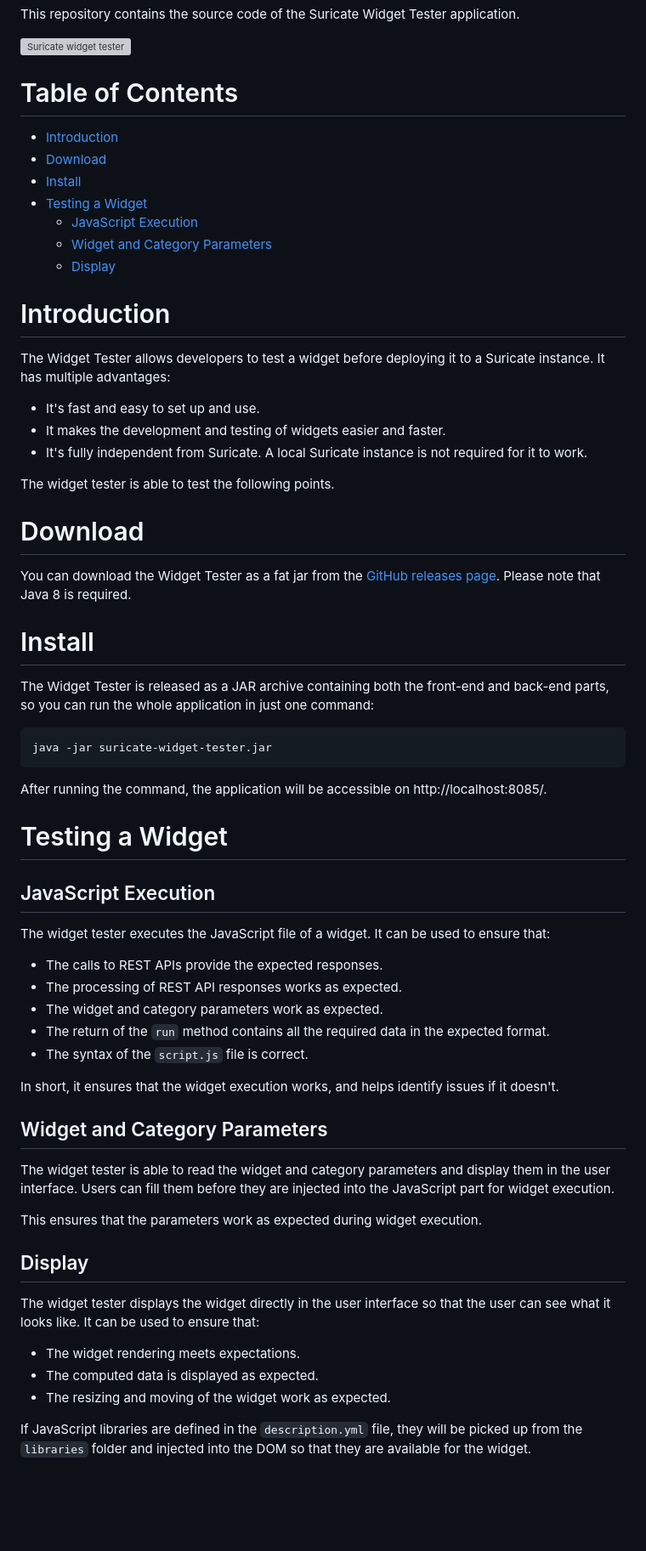
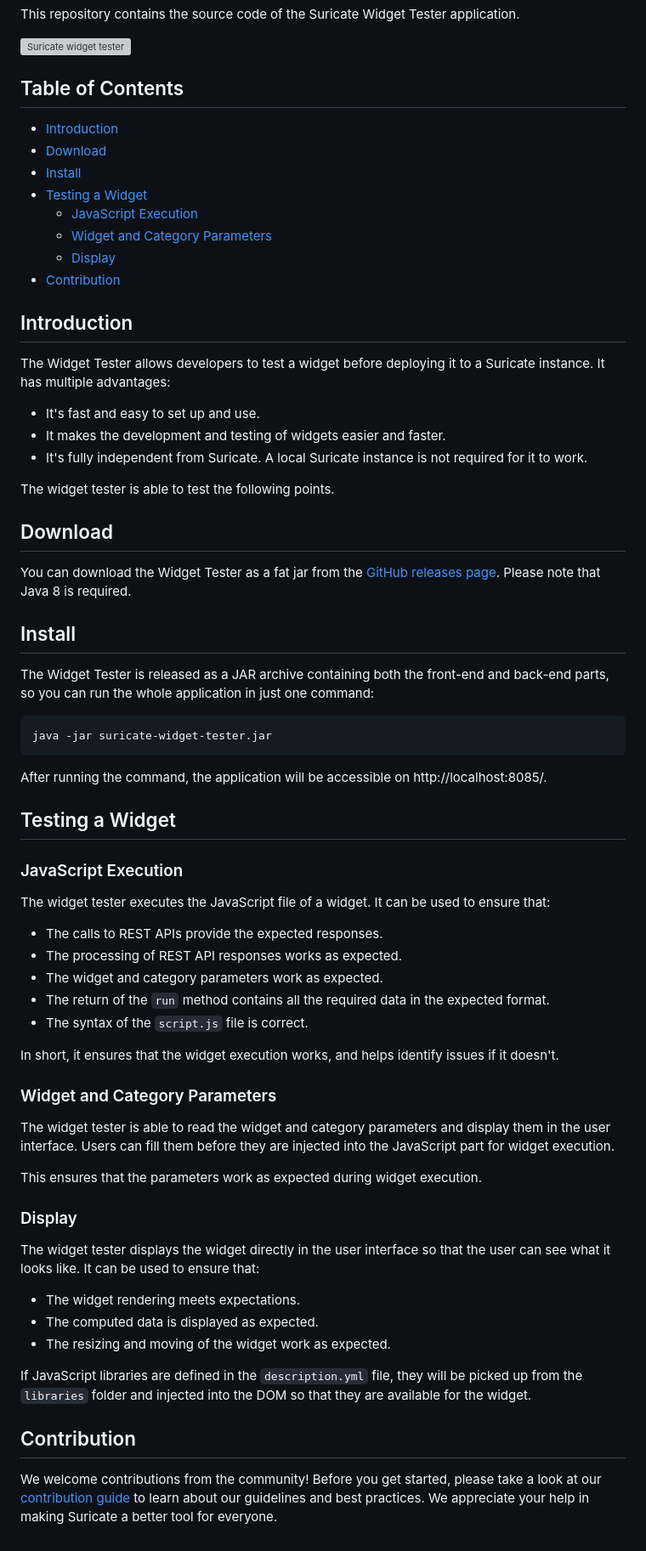
Before and after one commit to michelin/suricate-widget-tester, a Markdown page: README.md, the part around the change. Shown at 85% size. Rendered like a GitHub page; blank space fills up the shorter version; grey boxes are pictures that could not be loaded.

```diff
--- a/README.md
+++ b/README.md
@@ -12,7 +12,7 @@ This repository contains the source code of the Suricate Widget Tester applicati
 
 ![Suricate widget tester](src/main/webapp/assets/images/widget-tester.png)
 
-# Table of Contents
+## Table of Contents
 
 * [Introduction](#introduction)
 * [Download](#download)
@@ -21,8 +21,9 @@ This repository contains the source code of the Suricate Widget Tester applicati
   * [JavaScript Execution](#javascript-execution)
   * [Widget and Category Parameters](#widget-and-category-parameters)
   * [Display](#display)
+* [Contribution](#contribution)
 
-# Introduction
+## Introduction
 
 The Widget Tester allows developers to test a widget before deploying it to a Suricate instance. It has multiple advantages:
 - It's fast and easy to set up and use.
@@ -31,11 +32,11 @@ The Widget Tester allows developers to test a widget before deploying it to a Su
 
 The widget tester is able to test the following points.
 
-# Download
+## Download
 
 You can download the Widget Tester as a fat jar from the [GitHub releases page](https://github.com/michelin/suricate-widget-tester/releases). Please note that Java 8 is required.
 
-# Install
+## Install
 
 The Widget Tester is released as a JAR archive containing both the front-end and back-end parts, so you can run the whole application in just one command:
 
@@ -45,9 +46,9 @@ java -jar suricate-widget-tester.jar
 
 After running the command, the application will be accessible on http://localhost:8085/.
 
-# Testing a Widget
+## Testing a Widget
 
-## JavaScript Execution
+### JavaScript Execution
 
 The widget tester executes the JavaScript file of a widget. It can be used to ensure that:
 
@@ -59,13 +60,13 @@ The widget tester executes the JavaScript file of a widget. It can be used to en
 
 In short, it ensures that the widget execution works, and helps identify issues if it doesn't.
 
-## Widget and Category Parameters
+### Widget and Category Parameters
 
 The widget tester is able to read the widget and category parameters and display them in the user interface. Users can fill them before they are injected into the JavaScript part for widget execution.
 
 This ensures that the parameters work as expected during widget execution.
 
-## Display
+### Display
 
 The widget tester displays the widget directly in the user interface so that the user can see what it looks like. It can be used to ensure that:
 
@@ -74,3 +75,7 @@ The widget tester displays the widget directly in the user interface so that the
 - The resizing and moving of the widget work as expected.
 
 If JavaScript libraries are defined in the `description.yml` file, they will be picked up from the `libraries` folder and injected into the DOM so that they are available for the widget.
+
+## Contribution
+
+We welcome contributions from the community! Before you get started, please take a look at our [contribution guide](https://github.com/michelin/suricate-widget-tester/blob/master/CONTRIBUTING.md) to learn about our guidelines and best practices. We appreciate your help in making Suricate a better tool for everyone.
```
